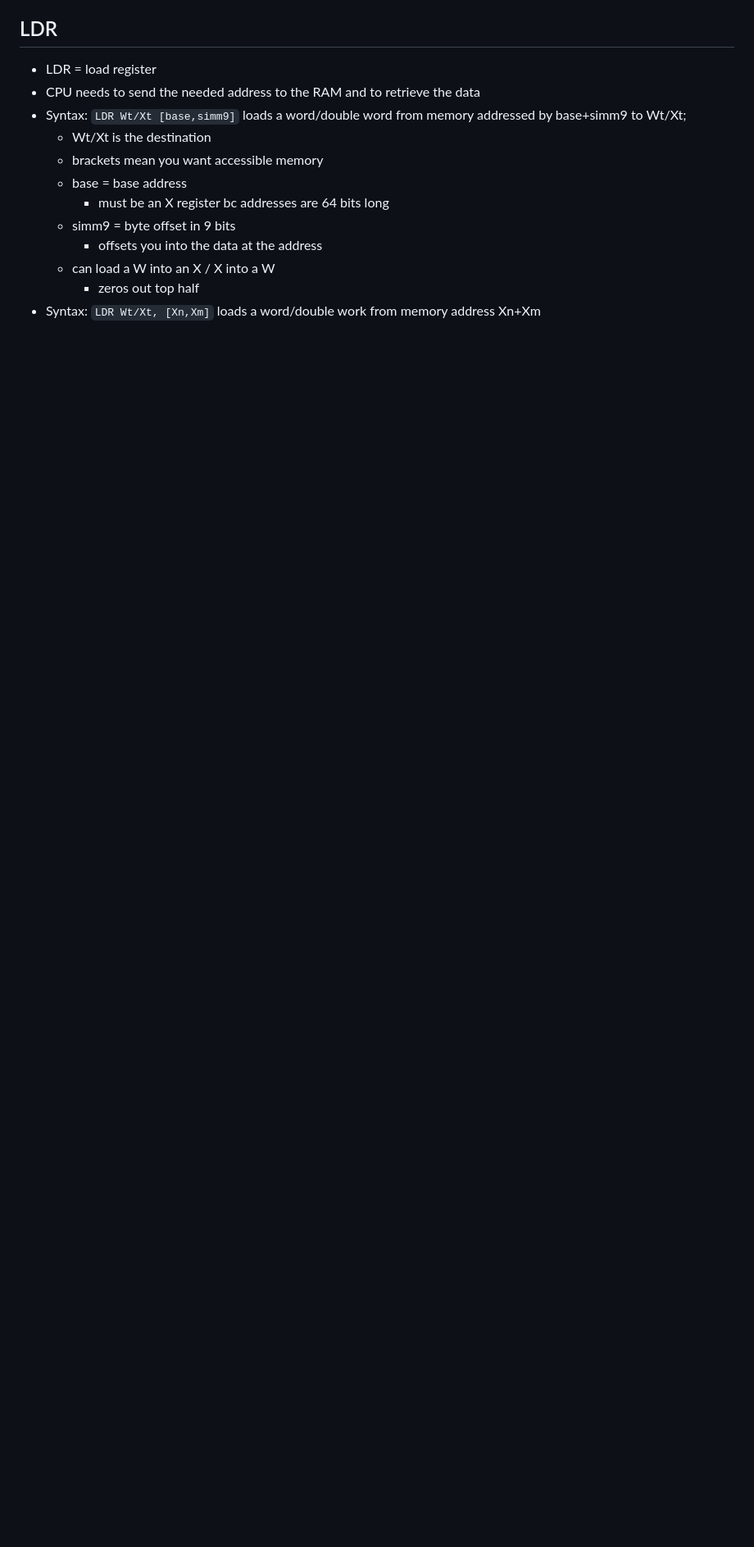
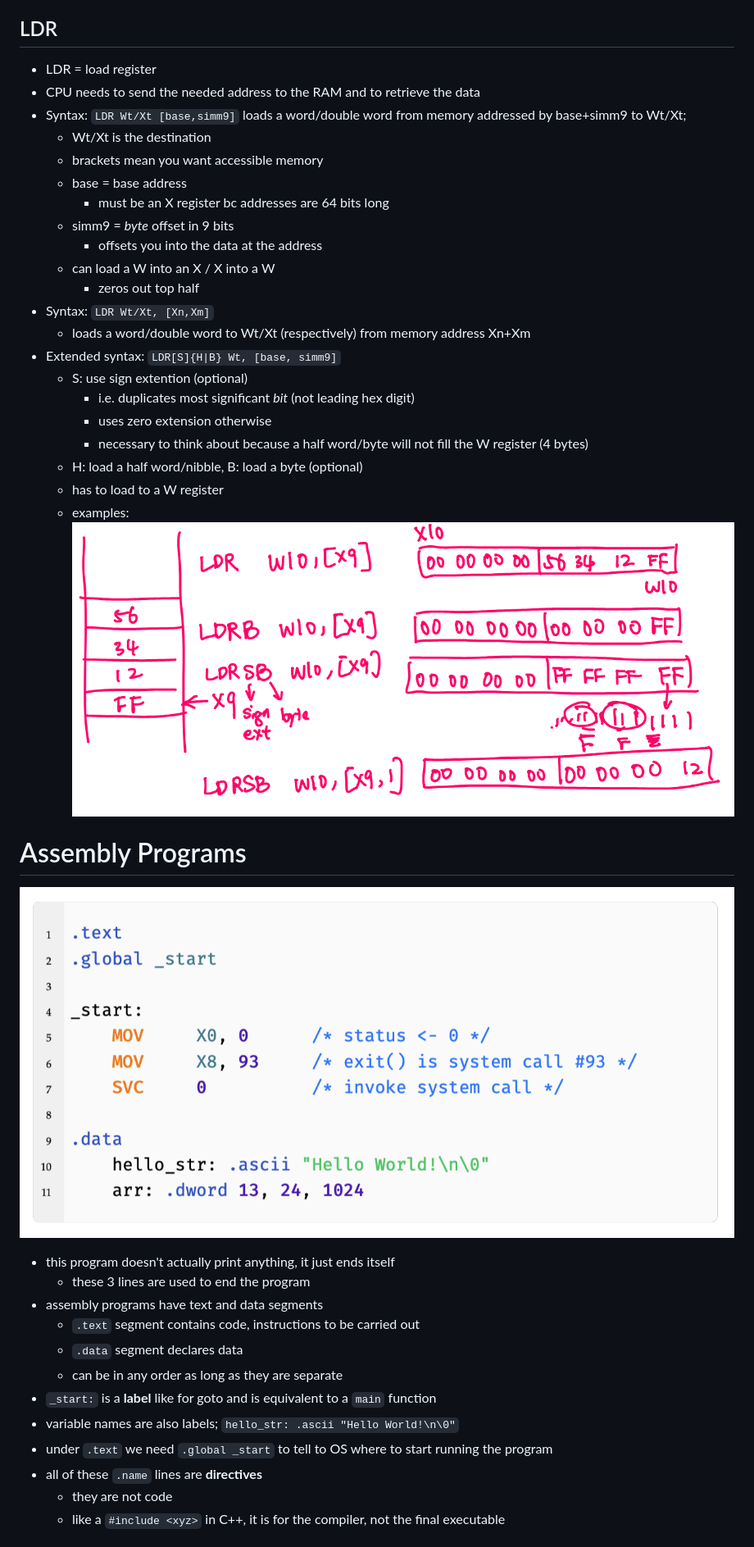
Before and after one commit to hotelcurtains/CS382, a Markdown page: notes/notes.md, the part around the change printed below. Shown: that part at 82% size. GitHub-like rendering; pictures changed too: notes/GetImage.png (added), notes/image-6.png (added); blank space fills up the shorter version.

Commit message:
pre lab notes

```diff
--- a/notes/notes.md
+++ b/notes/notes.md
@@ -334,8 +334,33 @@ Out: ...
   - brackets mean you want accessible memory
   - base = base address
     - must be an X register bc addresses are 64 bits long
-  - simm9 = byte offset in 9 bits
+  - simm9 = *byte* offset in 9 bits
     - offsets you into the data at the address
   - can load a W into an X / X into a W
     - zeros out top half
-- Syntax: `LDR Wt/Xt, [Xn,Xm]` loads a word/double work from memory address Xn+Xm
+- Syntax: `LDR Wt/Xt, [Xn,Xm]`
+  - loads a word/double word to Wt/Xt (respectively) from memory address Xn+Xm
+- Extended syntax: `LDR[S]{H|B} Wt, [base, simm9]`
+  - S: use sign extention (optional)
+    - i.e. duplicates most significant *bit* (not leading hex digit)
+    - uses zero extension otherwise
+    - necessary to think about because a half word/byte will not fill the W register (4 bytes)
+  - H: load a half word/nibble, B: load a byte (optional)
+  - has to load to a W register
+  - examples: ![examples of the extended syntax of LDR](image-6.png)
+
+# Assembly Programs
+![basic assembly program](GetImage.png)
+- this program doesn't actually print anything, it just ends itself
+  - these 3 lines are used to end the program
+- assembly programs have text and data segments
+  - `.text` segment contains code, instructions to be carried out
+  - `.data` segment declares data
+  - can be in any order as long as they are separate
+- `_start:` is a **label** like for goto and is equivalent to a `main` function
+- variable names are also labels; `hello_str: .ascii "Hello World!\n\0"`
+- under `.text` we need `.global _start` to tell to OS where to start running the program
+- all of these `.name` lines are **directives**
+  - they are not code
+  - like a `#include <xyz>` in C++, it is for the compiler, not the final executable
+
```
Also changed, not shown: other parts of notes/notes.md (+35 -0 lines), notes/image-7.png (added).
